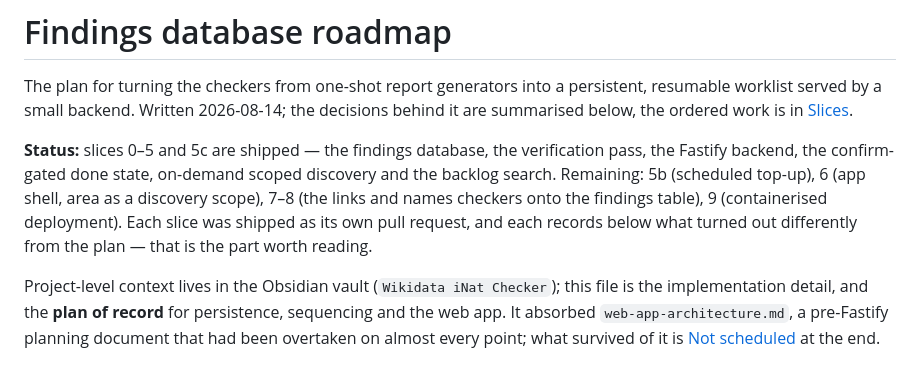
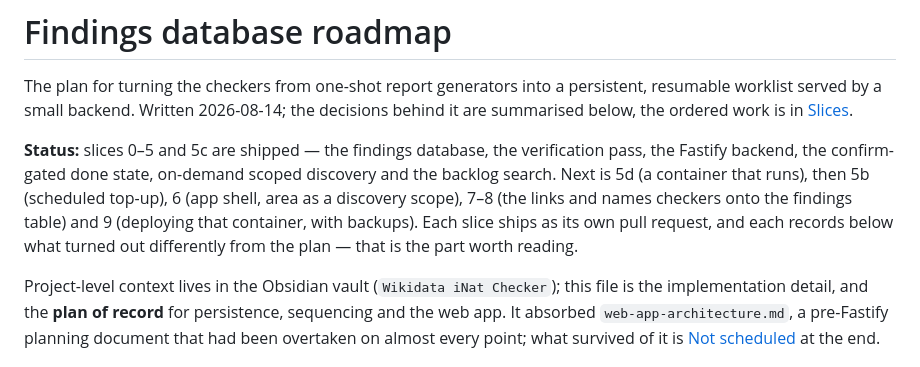
Before and after one commit to Livia-Rasp/wikidata-inat-checker, a Markdown page: docs/findings-db-roadmap.md, the part around one of its changes. Rendered like a GitHub page.

```diff
--- a/docs/findings-db-roadmap.md
+++ b/docs/findings-db-roadmap.md
@@ -6,10 +6,10 @@ below, the ordered work is in [Slices](#slices).
 
 **Status:** slices 0–5 and 5c are shipped — the findings database, the verification pass, the
 Fastify backend, the confirm-gated done state, on-demand scoped discovery and the backlog search.
-Remaining: 5b (scheduled top-up), 6 (app shell, area as a discovery scope), 7–8 (the links and
-names checkers onto the findings table), 9 (containerised deployment). Each slice was shipped as
-its own pull request, and each records below what turned out differently from the plan — that is
-the part worth reading.
+Next is 5d (a container that runs), then 5b (scheduled top-up), 6 (app shell, area as a discovery
+scope), 7–8 (the links and names checkers onto the findings table) and 9 (deploying that
+container, with backups). Each slice ships as its own pull request, and each records below what
+turned out differently from the plan — that is the part worth reading.
 
 Project-level context lives in the Obsidian vault (`Wikidata iNat Checker`); this file is the
 implementation detail, and the **plan of record** for persistence, sequencing and the web app.
```
Also changed, not shown: other parts of docs/findings-db-roadmap.md (+48 -8 lines), CLAUDE.md (+3 -2 lines).
